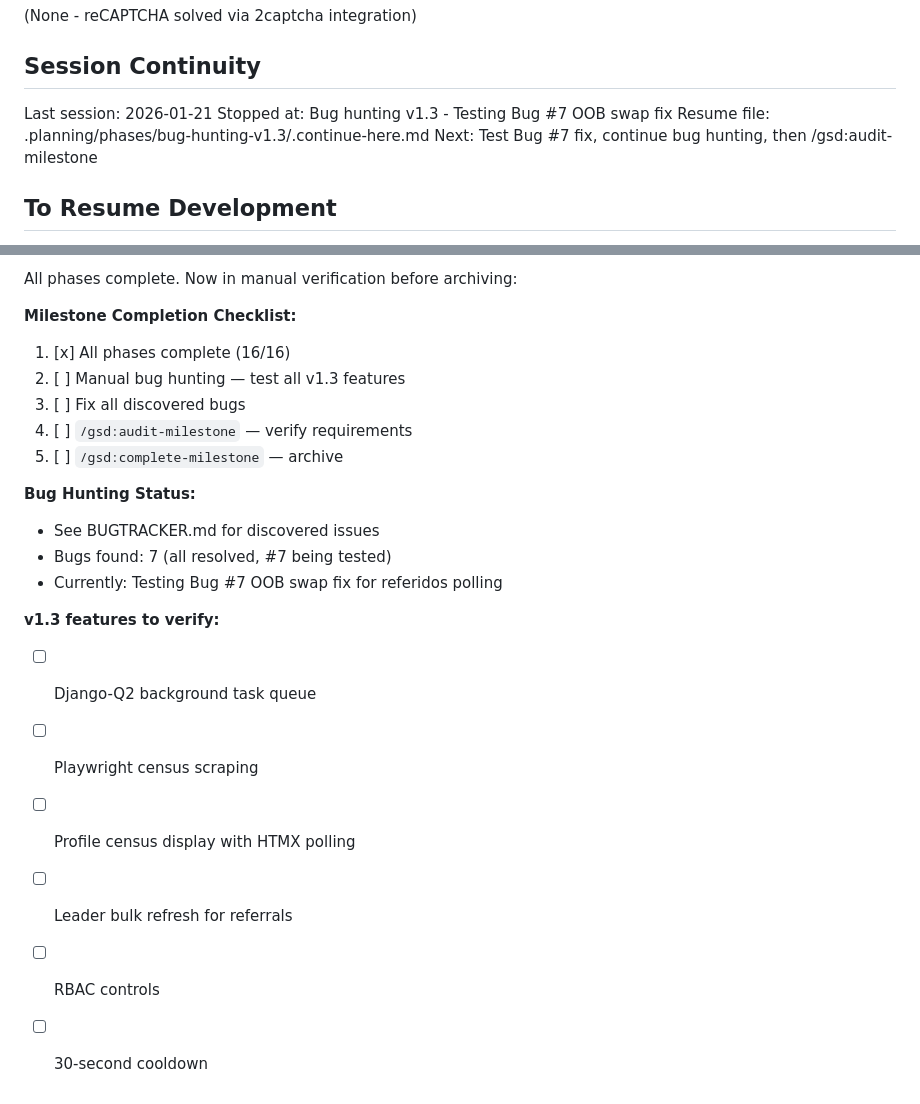
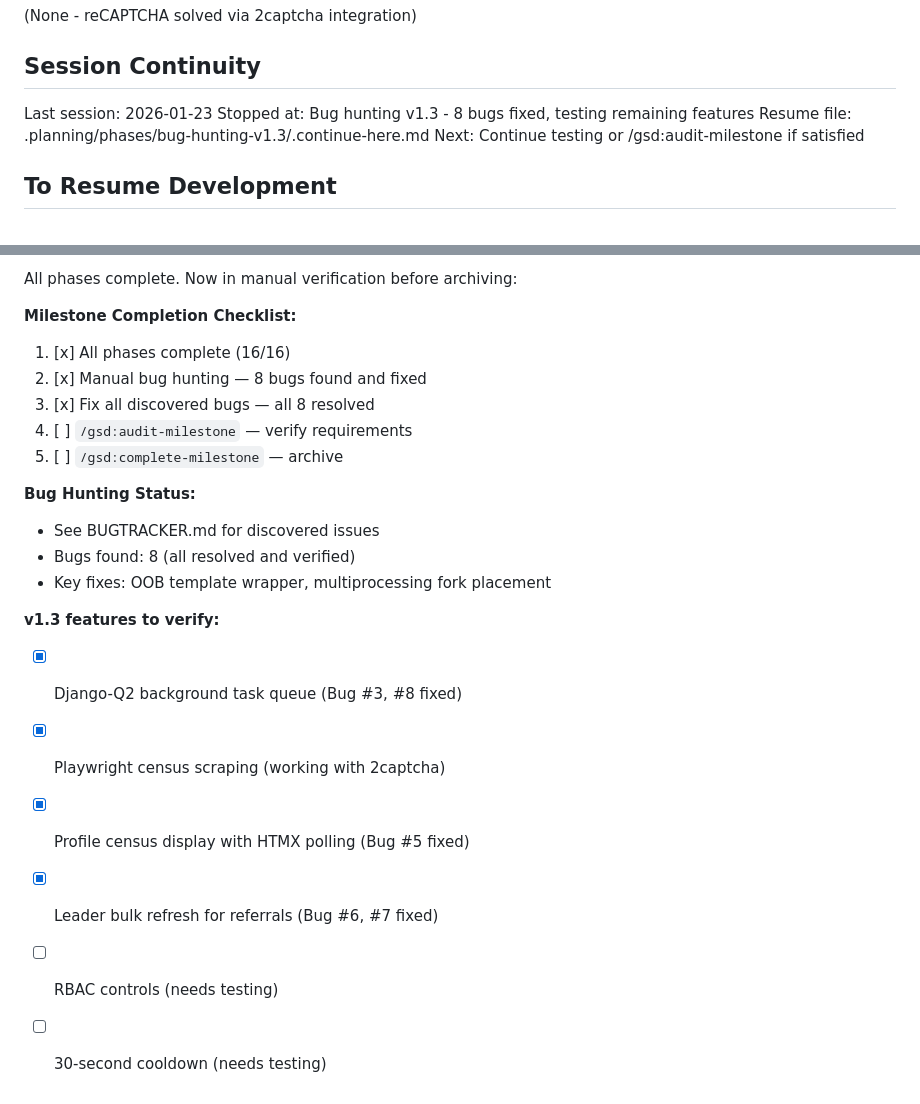
Before and after one commit to 0100-0100/Pagina-Madre-1, a Markdown page: .planning/STATE.md, 2 parts joined by grey strips. GitHub-like rendering.

```diff
--- a/.planning/STATE.md
+++ b/.planning/STATE.md
@@ -108,10 +108,10 @@ See: .planning/MILESTONES.md for full history
 
 ## Session Continuity
 
-Last session: 2026-01-21
-Stopped at: Bug hunting v1.3 - Testing Bug #7 OOB swap fix
+Last session: 2026-01-23
+Stopped at: Bug hunting v1.3 - 8 bugs fixed, testing remaining features
 Resume file: .planning/phases/bug-hunting-v1.3/.continue-here.md
-Next: Test Bug #7 fix, continue bug hunting, then /gsd:audit-milestone
+Next: Continue testing or /gsd:audit-milestone if satisfied
 
 ## To Resume Development
 
@@ -121,20 +121,20 @@ All phases complete. Now in manual verification before archiving:
 
 **Milestone Completion Checklist:**
 1. [x] All phases complete (16/16)
-2. [ ] Manual bug hunting — test all v1.3 features
-3. [ ] Fix all discovered bugs
+2. [x] Manual bug hunting — 8 bugs found and fixed
+3. [x] Fix all discovered bugs — all 8 resolved
 4. [ ] `/gsd:audit-milestone` — verify requirements
 5. [ ] `/gsd:complete-milestone` — archive
 
 **Bug Hunting Status:**
 - See BUGTRACKER.md for discovered issues
-- Bugs found: 7 (all resolved, #7 being tested)
-- Currently: Testing Bug #7 OOB swap fix for referidos polling
+- Bugs found: 8 (all resolved and verified)
+- Key fixes: OOB template wrapper, multiprocessing fork placement
 
 **v1.3 features to verify:**
-- [ ] Django-Q2 background task queue
-- [ ] Playwright census scraping
-- [ ] Profile census display with HTMX polling
-- [ ] Leader bulk refresh for referrals
-- [ ] RBAC controls
-- [ ] 30-second cooldown
+- [x] Django-Q2 background task queue (Bug #3, #8 fixed)
+- [x] Playwright census scraping (working with 2captcha)
+- [x] Profile census display with HTMX polling (Bug #5 fixed)
+- [x] Leader bulk refresh for referrals (Bug #6, #7 fixed)
+- [ ] RBAC controls (needs testing)
+- [ ] 30-second cooldown (needs testing)
```
Also changed, not shown: other parts of .planning/STATE.md (+1 -1 lines), .planning/BUGTRACKER.md (+62 -1 lines), 1 other file.
